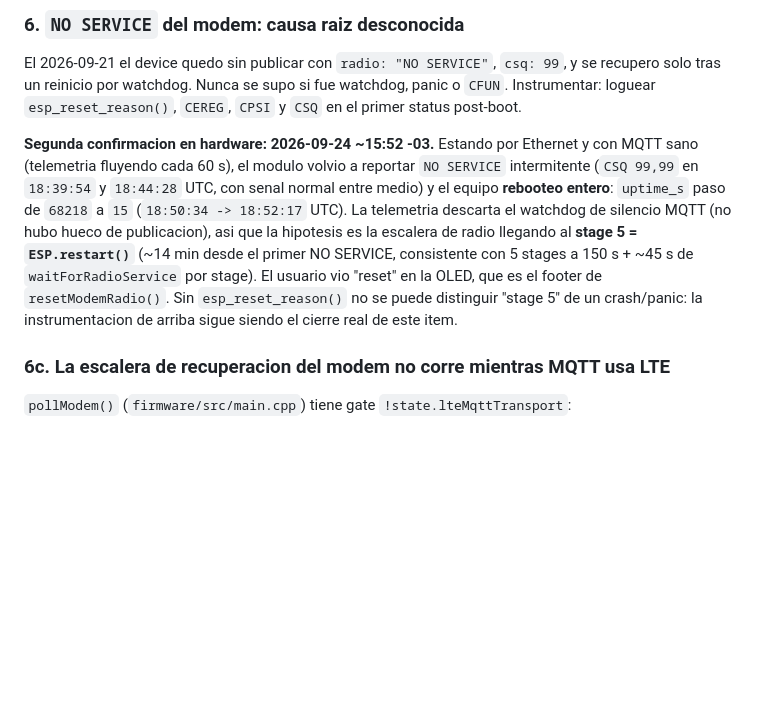
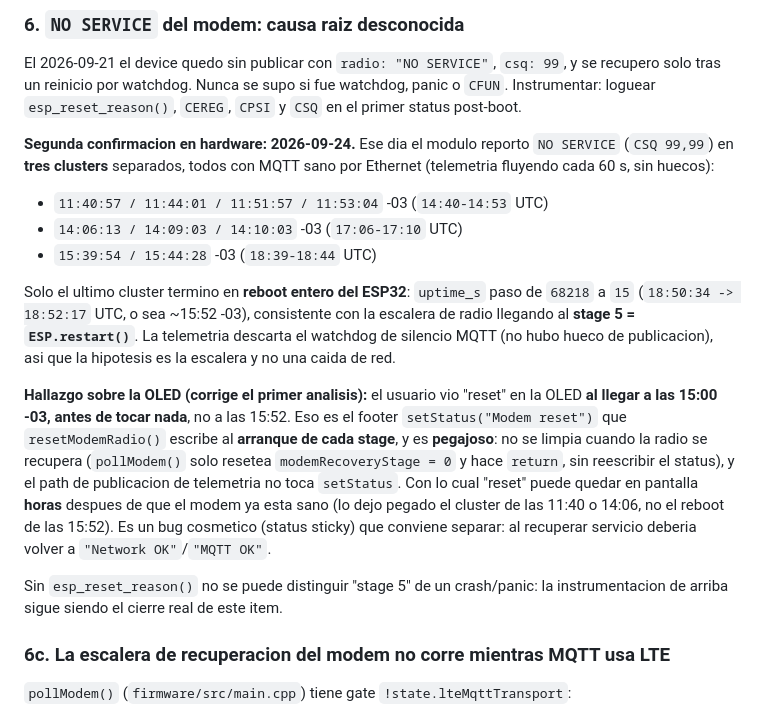
Before and after one commit to nmarcovecchio/cof, a Markdown page: docs/ops/BACKLOG.md, the part around the change. Rendered like a GitHub page; blank space fills up the shorter version.

Commit message:
docs: 6, corregir timeline - 'reset' era status sticky de la manana, reboot 15:52 es evento aparte
Co-authored-by: Cursor <cursoragent@cursor.com>

```diff
--- a/docs/ops/BACKLOG.md
+++ b/docs/ops/BACKLOG.md
@@ -131,16 +131,32 @@ y se recupero solo tras un reinicio por watchdog. Nunca se supo si fue watchdog,
 panic o `CFUN`. Instrumentar: loguear `esp_reset_reason()`, `CEREG`, `CPSI` y
 `CSQ` en el primer status post-boot.
 
-**Segunda confirmacion en hardware: 2026-09-24 ~15:52 -03.** Estando por Ethernet
-y con MQTT sano (telemetria fluyendo cada 60 s), el modulo volvio a reportar
-`NO SERVICE` intermitente (`CSQ 99,99` en `18:39:54` y `18:44:28` UTC, con senal
-normal entre medio) y el equipo **rebooteo entero**: `uptime_s` paso de `68218` a
-`15` (`18:50:34 -> 18:52:17` UTC). La telemetria descarta el watchdog de silencio
-MQTT (no hubo hueco de publicacion), asi que la hipotesis es la escalera de radio
-llegando al **stage 5 = `ESP.restart()`** (~14 min desde el primer NO SERVICE,
-consistente con 5 stages a 150 s + ~45 s de `waitForRadioService` por stage). El
-usuario vio "reset" en la OLED, que es el footer de `resetModemRadio()`. Sin
-`esp_reset_reason()` no se puede distinguir "stage 5" de un crash/panic: la
+**Segunda confirmacion en hardware: 2026-09-24.** Ese dia el modulo reporto
+`NO SERVICE` (`CSQ 99,99`) en **tres clusters** separados, todos con MQTT sano por
+Ethernet (telemetria fluyendo cada 60 s, sin huecos):
+
+- `11:40:57 / 11:44:01 / 11:51:57 / 11:53:04` -03 (`14:40-14:53` UTC)
+- `14:06:13 / 14:09:03 / 14:10:03` -03 (`17:06-17:10` UTC)
+- `15:39:54 / 15:44:28` -03 (`18:39-18:44` UTC)
+
+Solo el ultimo cluster termino en **reboot entero del ESP32**: `uptime_s` paso de
+`68218` a `15` (`18:50:34 -> 18:52:17` UTC, o sea ~15:52 -03), consistente con la
+escalera de radio llegando al **stage 5 = `ESP.restart()`**. La telemetria
+descarta el watchdog de silencio MQTT (no hubo hueco de publicacion), asi que la
+hipotesis es la escalera y no una caida de red.
+
+**Hallazgo sobre la OLED (corrige el primer analisis):** el usuario vio "reset" en
+la OLED **al llegar a las 15:00 -03, antes de tocar nada**, no a las 15:52. Eso es
+el footer `setStatus("Modem reset")` que `resetModemRadio()` escribe al **arranque
+de cada stage**, y es **pegajoso**: no se limpia cuando la radio se recupera
+(`pollModem()` solo resetea `modemRecoveryStage = 0` y hace `return`, sin reescribir
+el status), y el path de publicacion de telemetria no toca `setStatus`. Con lo cual
+"reset" puede quedar en pantalla **horas** despues de que el modem ya esta sano
+(lo dejo pegado el cluster de las 11:40 o 14:06, no el reboot de las 15:52). Es un
+bug cosmetico (status sticky) que conviene separar: al recuperar servicio deberia
+volver a `"Network OK"`/`"MQTT OK"`.
+
+Sin `esp_reset_reason()` no se puede distinguir "stage 5" de un crash/panic: la
 instrumentacion de arriba sigue siendo el cierre real de este item.
 
 ### 6c. La escalera de recuperacion del modem no corre mientras MQTT usa LTE
```
